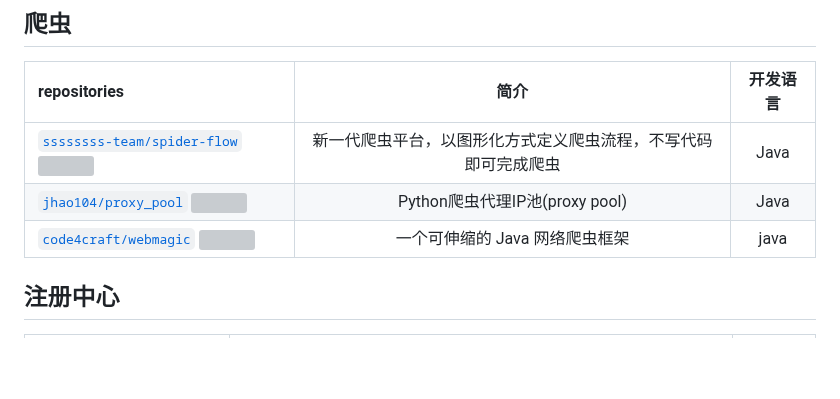
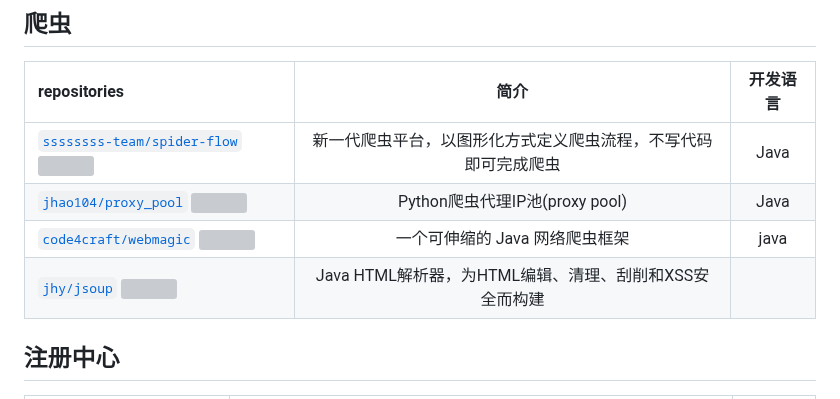
Before and after one commit to weihubeats/Asuna, a Markdown page: README.md, the part around the change. Drawn GitHub-style; blank space fills up the shorter version; grey boxes are pictures that could not be loaded.

Commit message:
:tada: update

```diff
--- a/README.md
+++ b/README.md
@@ -364,6 +364,8 @@ repositories |              简介               |开发语言|
 [`ssssssss-team/spider-flow` ![](https://img.shields.io/github/stars/ssssssss-team/spider-flow.svg?style=social&label=Star)](https://github.com/ssssssss-team/spider-flow)|新一代爬虫平台，以图形化方式定义爬虫流程，不写代码即可完成爬虫|Java
 [`jhao104/proxy_pool` ![](https://img.shields.io/github/stars/jhao104/proxy_pool.svg?style=social&label=Star)](https://github.com/jhao104/proxy_pool)|   Python爬虫代理IP池(proxy pool)   |Java
 [`code4craft/webmagic` ![](https://img.shields.io/github/stars/code4craft/webmagic.svg?style=social&label=Star)](https://github.com/code4craft/webmagic)|      一个可伸缩的 Java 网络爬虫框架       |java
+[`jhy/jsoup` ![](https://img.shields.io/github/stars/jhy/jsoup.svg?style=social&label=Star)](https://github.com/jhy/jsoup)|Java HTML解析器，为HTML编辑、清理、刮削和XSS安全而构建
+
 ## 注册中心
 repositories |                   简介                    |开发语言|
  :------------ |:---------------------------------------:|:---:|
```
